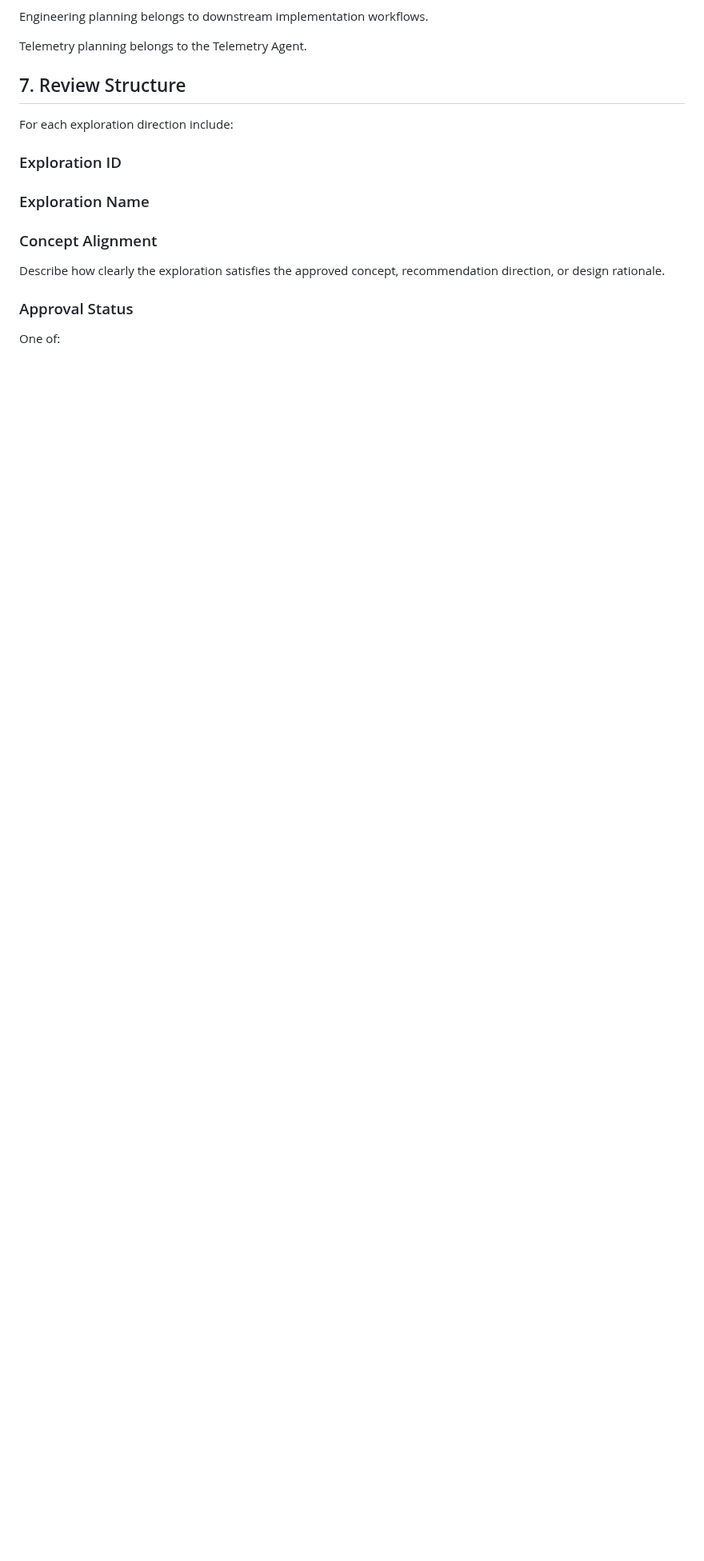
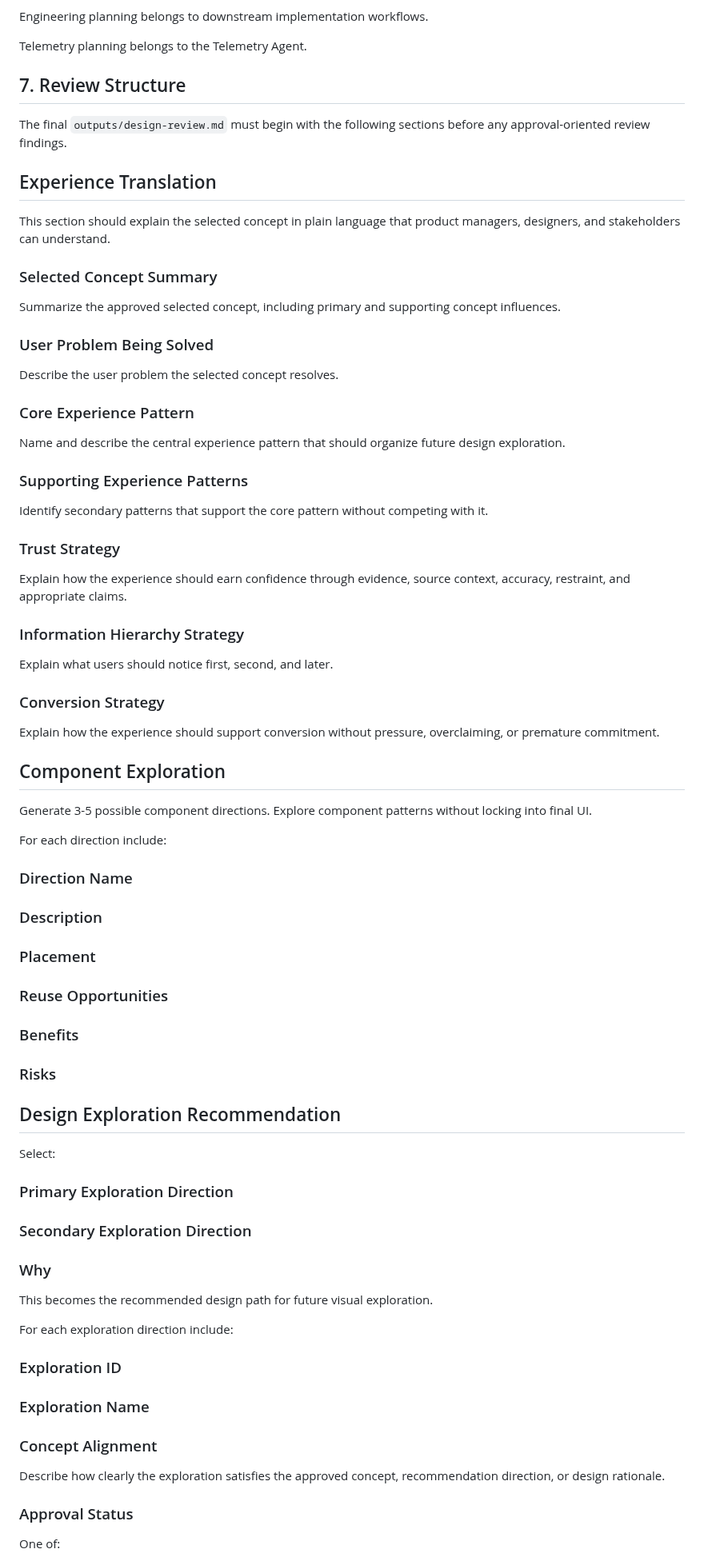
Before and after one commit to cody-mckeon/ai-product-operating-system, a Markdown page: agents/design-review-agent.md, the part around one of its changes. Shown at 80% size. Drawn GitHub-style; blank space fills up the shorter version.

```diff
--- a/agents/design-review-agent.md
+++ b/agents/design-review-agent.md
@@ -129,6 +151,78 @@ Engineering planning belongs to downstream implementation workflows.
 Telemetry planning belongs to the Telemetry Agent.
 
 ## 7. Review Structure
+
+The final `outputs/design-review.md` must begin with the following sections
+before any approval-oriented review findings.
+
+## Experience Translation
+
+This section should explain the selected concept in plain language that product
+managers, designers, and stakeholders can understand.
+
+### Selected Concept Summary
+
+Summarize the approved selected concept, including primary and supporting
+concept influences.
+
+### User Problem Being Solved
+
+Describe the user problem the selected concept resolves.
+
+### Core Experience Pattern
+
+Name and describe the central experience pattern that should organize future
+design exploration.
+
+### Supporting Experience Patterns
+
+Identify secondary patterns that support the core pattern without competing with
+it.
+
+### Trust Strategy
+
+Explain how the experience should earn confidence through evidence, source
+context, accuracy, restraint, and appropriate claims.
+
+### Information Hierarchy Strategy
+
+Explain what users should notice first, second, and later.
+
+### Conversion Strategy
+
+Explain how the experience should support conversion without pressure,
+overclaiming, or premature commitment.
+
+## Component Exploration
+
+Generate 3-5 possible component directions. Explore component patterns without
+locking into final UI.
+
+For each direction include:
+
+### Direction Name
+
+### Description
+
+### Placement
+
+### Reuse Opportunities
+
+### Benefits
+
+### Risks
+
+## Design Exploration Recommendation
+
+Select:
+
+### Primary Exploration Direction
+
+### Secondary Exploration Direction
+
+### Why
+
+This becomes the recommended design path for future visual exploration.
 
 For each exploration direction include:
 
```
Also changed, not shown: other parts of agents/design-review-agent.md (+42 -20 lines), 1 other file.
